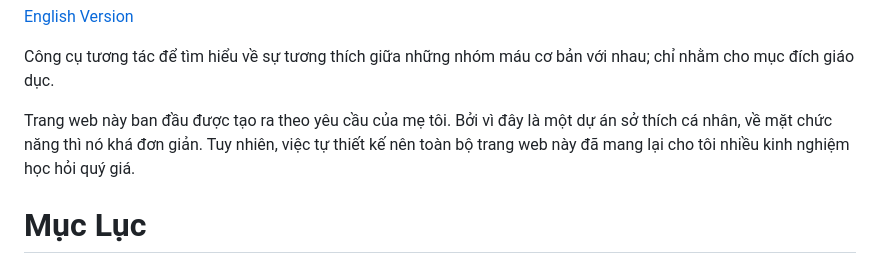
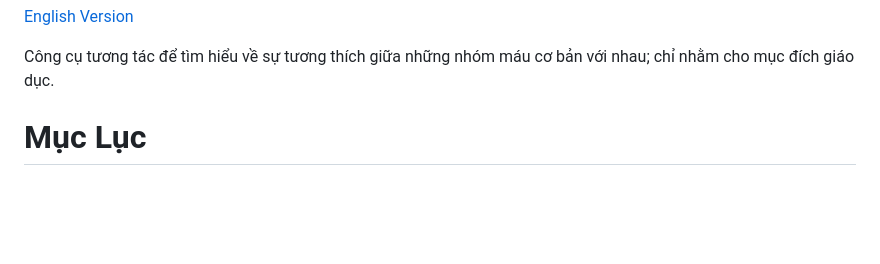
Before and after one commit to QingTian1927/Blood_Compatibility, a Markdown page: docs/README_VI.md, the part around the change. Rendered like a GitHub page; blank space fills up the shorter version.

```diff
--- a/docs/README_VI.md
+++ b/docs/README_VI.md
@@ -4,8 +4,6 @@ Công Cụ Kiểm Tra Các Nhóm Máu Tương Thích Trong Truyền Máu Ở Ng
 [English Version](../README.md)
 
 Công cụ tương tác để tìm hiểu về sự tương thích giữa những nhóm máu cơ bản với nhau; chỉ nhằm cho mục đích giáo dục.
-
-Trang web này ban đầu được tạo ra theo yêu cầu của mẹ tôi. Bởi vì đây là một dự án sở thích cá nhân, về mặt chức năng thì nó khá đơn giản. Tuy nhiên, việc tự thiết kế nên toàn bộ trang web này đã mang lại cho tôi nhiều kinh nghiệm học hỏi quý giá.
 
 # Mục Lục
 1. [Công Nghệ](#công-nghệ)
```
